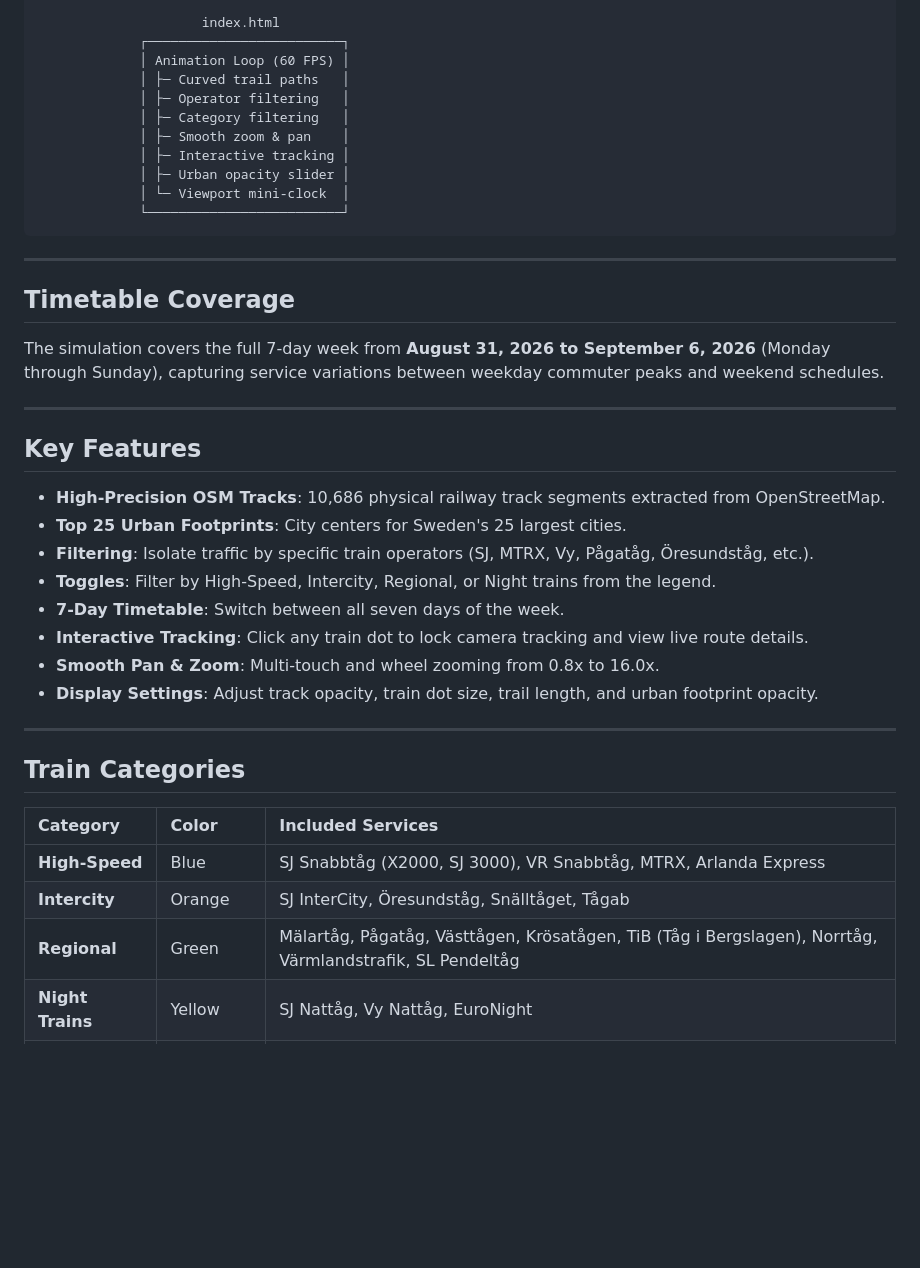
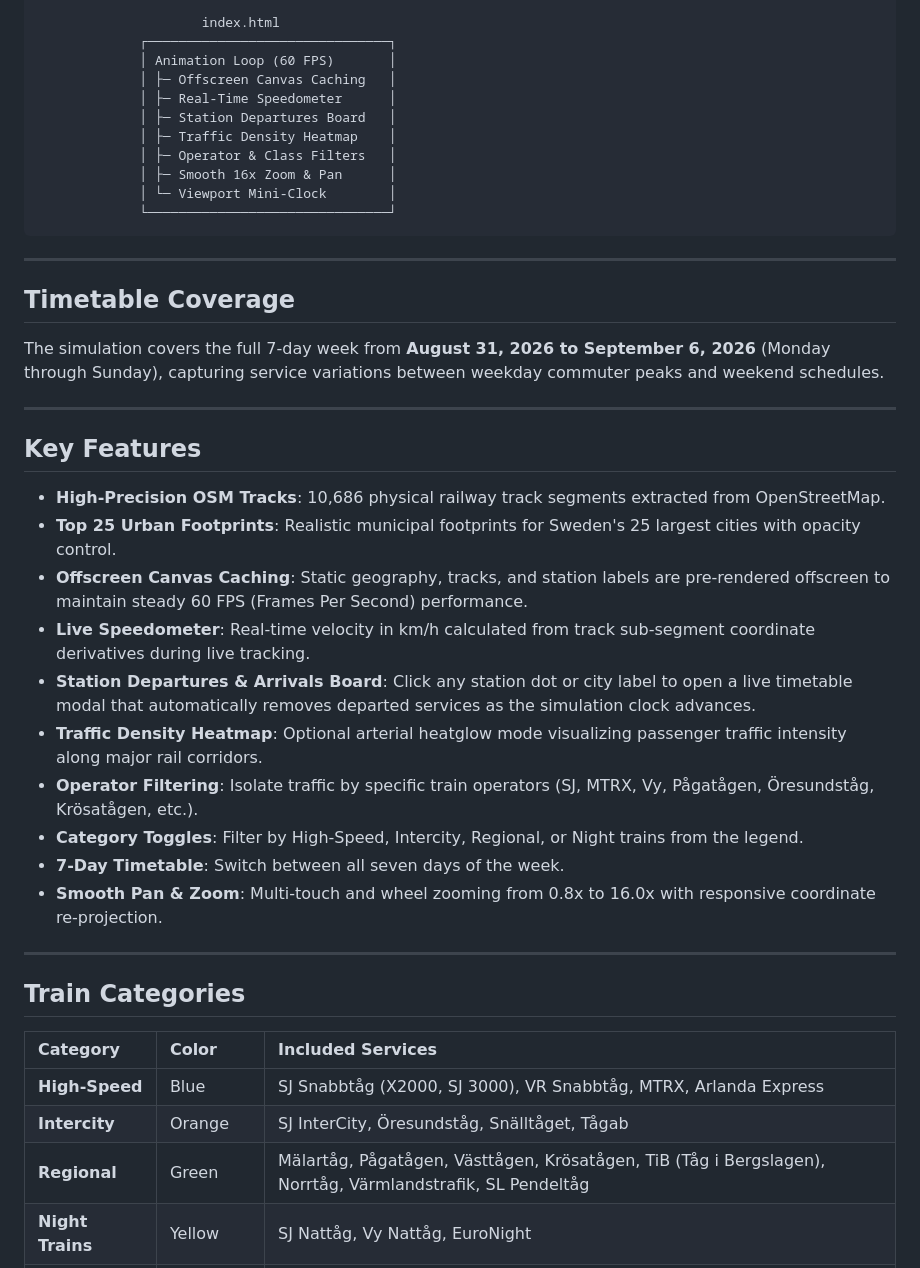
Before and after one commit to joehu131/24h-trainmap-sweden, a Markdown page: README.md, the part around the change. Drawn GitHub-style; blank space fills up the shorter version.

Commit message:
docs(readme): update architecture diagram and feature list with performance and interactive updates
- Update architecture diagram with offscreen canvas caching and interactive tools
- Add live speedometer, station board, and traffic density heatmap to key features

````diff
--- a/README.md
+++ b/README.md
@@ -34,16 +34,16 @@ An interactive 24-hour visualization of passenger train movements across Sweden.
                     CLIENT APPLICATION
 
                      index.html
-             ┌─────────────────────────┐
-             │ Animation Loop (60 FPS) │
-             │ ├─ Curved trail paths   │
-             │ ├─ Operator filtering   │
-             │ ├─ Category filtering   │
-             │ ├─ Smooth zoom & pan    │
-             │ ├─ Interactive tracking │
-             │ ├─ Urban opacity slider │
-             │ └─ Viewport mini-clock  │
-             └─────────────────────────┘
+             ┌───────────────────────────────┐
+             │ Animation Loop (60 FPS)       │
+             │ ├─ Offscreen Canvas Caching   │
+             │ ├─ Real-Time Speedometer      │
+             │ ├─ Station Departures Board   │
+             │ ├─ Traffic Density Heatmap    │
+             │ ├─ Operator & Class Filters   │
+             │ ├─ Smooth 16x Zoom & Pan      │
+             │ └─ Viewport Mini-Clock        │
+             └───────────────────────────────┘
 ```
 
 ---
@@ -57,13 +57,15 @@ The simulation covers the full 7-day week from **August 31, 2026 to September 6,
 ## Key Features
 
 - **High-Precision OSM Tracks**: 10,686 physical railway track segments extracted from OpenStreetMap.
-- **Top 25 Urban Footprints**: City centers for Sweden's 25 largest cities.
-- **Filtering**: Isolate traffic by specific train operators (SJ, MTRX, Vy, Pågatåg, Öresundståg, etc.).
-- **Toggles**: Filter by High-Speed, Intercity, Regional, or Night trains from the legend.
+- **Top 25 Urban Footprints**: Realistic municipal footprints for Sweden's 25 largest cities with opacity control.
+- **Offscreen Canvas Caching**: Static geography, tracks, and station labels are pre-rendered offscreen to maintain steady 60 FPS (Frames Per Second) performance.
+- **Live Speedometer**: Real-time velocity in km/h calculated from track sub-segment coordinate derivatives during live tracking.
+- **Station Departures & Arrivals Board**: Click any station dot or city label to open a live timetable modal that automatically removes departed services as the simulation clock advances.
+- **Traffic Density Heatmap**: Optional arterial heatglow mode visualizing passenger traffic intensity along major rail corridors.
+- **Operator Filtering**: Isolate traffic by specific train operators (SJ, MTRX, Vy, Pågatågen, Öresundståg, Krösatågen, etc.).
+- **Category Toggles**: Filter by High-Speed, Intercity, Regional, or Night trains from the legend.
 - **7-Day Timetable**: Switch between all seven days of the week.
-- **Interactive Tracking**: Click any train dot to lock camera tracking and view live route details.
-- **Smooth Pan & Zoom**: Multi-touch and wheel zooming from 0.8x to 16.0x.
-- **Display Settings**: Adjust track opacity, train dot size, trail length, and urban footprint opacity.
+- **Smooth Pan & Zoom**: Multi-touch and wheel zooming from 0.8x to 16.0x with responsive coordinate re-projection.
 
 ---
 
@@ -73,7 +75,7 @@ The simulation covers the full 7-day week from **August 31, 2026 to September 6,
 | :--- | :--- | :--- |
 | **High-Speed** | Blue | SJ Snabbtåg (X2000, SJ 3000), VR Snabbtåg, MTRX, Arlanda Express |
 | **Intercity** | Orange | SJ InterCity, Öresundståg, Snälltåget, Tågab |
-| **Regional** | Green | Mälartåg, Pågatåg, Västtågen, Krösatågen, TiB (Tåg i Bergslagen), Norrtåg, Värmlandstrafik, SL Pendeltåg |
+| **Regional** | Green | Mälartåg, Pågatågen, Västtågen, Krösatågen, TiB (Tåg i Bergslagen), Norrtåg, Värmlandstrafik, SL Pendeltåg |
 | **Night Trains** | Yellow | SJ Nattåg, Vy Nattåg, EuroNight |
 | **Cross-Border** | Muted Grey | Connecting routes into Norway (Oslo, Narvik) and Denmark (Copenhagen) |
 
````
